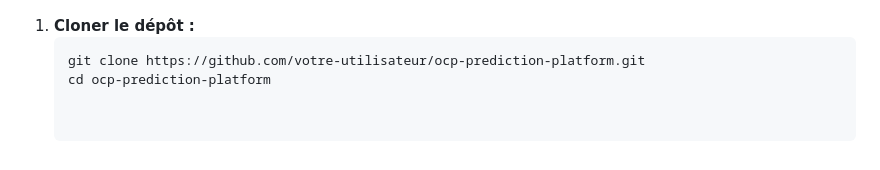
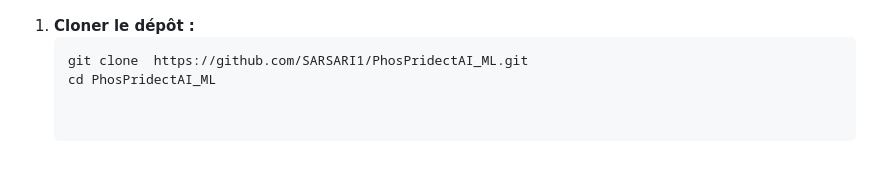
Before and after one commit to SARSARI1/PhosPridectAI_ML, a Markdown page: README.md, the part around the change. GitHub-like rendering.

````diff
--- a/README.md
+++ b/README.md
@@ -67,5 +67,5 @@ L'objectif principal de ce projet est de développer un modèle de prédiction p
 
 1. **Cloner le dépôt :**
    ```sh
-   git clone https://github.com/votre-utilisateur/ocp-prediction-platform.git
-   cd ocp-prediction-platform
+   git clone  https://github.com/SARSARI1/PhosPridectAI_ML.git
+   cd PhosPridectAI_ML
````
